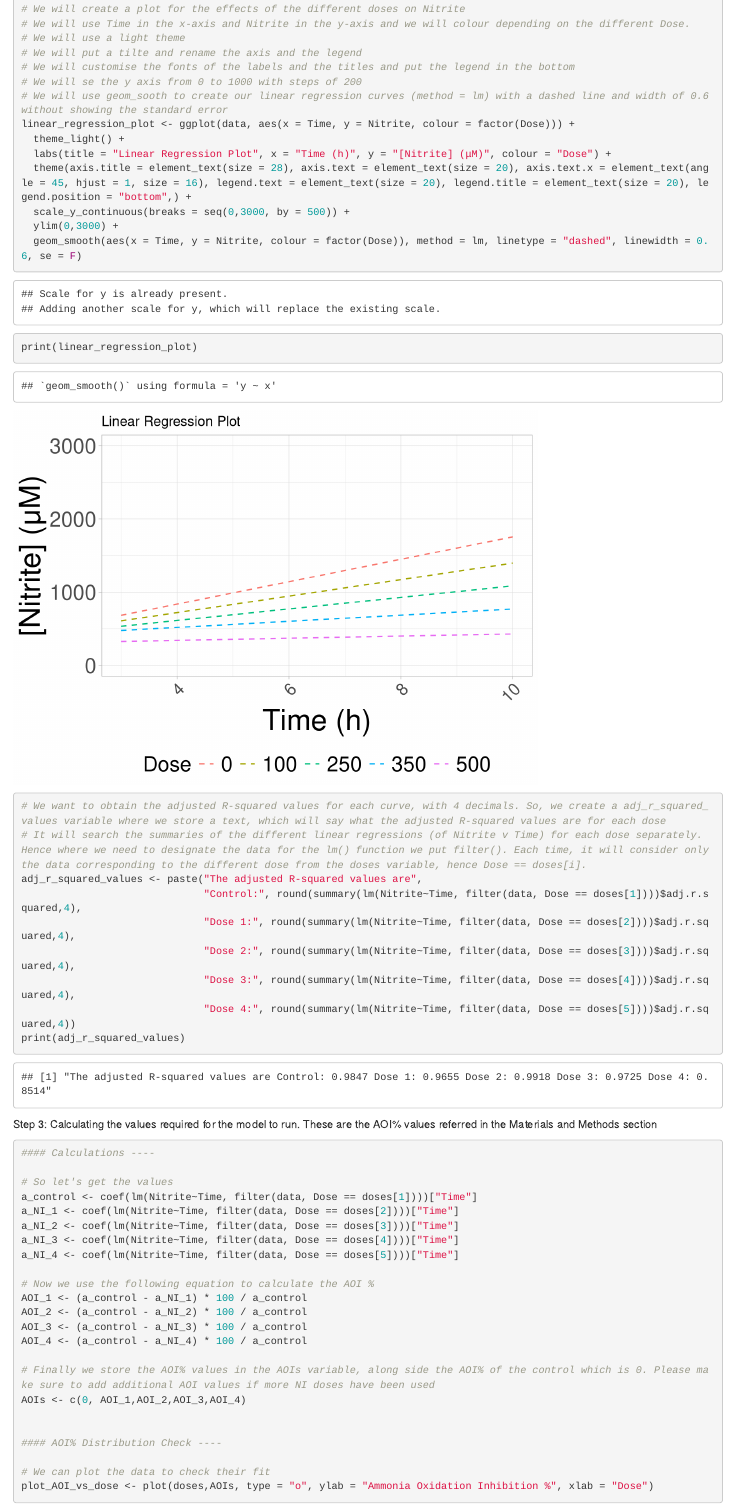
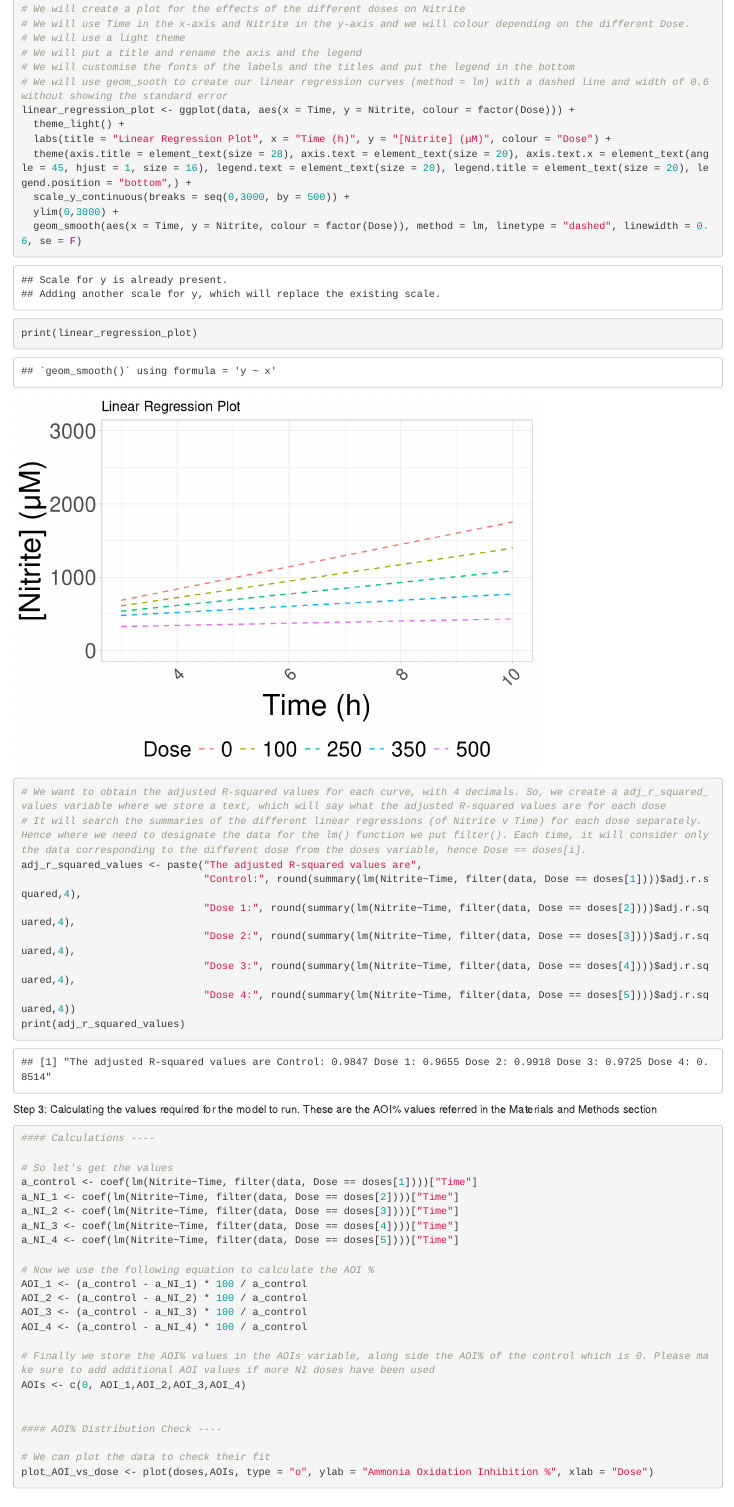
Before and after one commit to kanellopal/A-fast-track-high-throughput-screening-platform-for-biological-nitrification-inhibitors-discovery-, an R Markdown document (6. AOB fast-track validation with NIs/AOB Validation with NIs.Rmd): the page in a window 1100 px wide, from 12030 px down. Rendered offline with R 4.5, knitr and Pandoc, with nearby package versions; some code elsewhere in the file could not run offline.

Commit message:
Add files via upload

```diff
--- a/6. AOB fast-track validation with NIs/AOB Validation with NIs.Rmd
+++ b/6. AOB fast-track validation with NIs/AOB Validation with NIs.Rmd
@@ -525,9 +525,8 @@ legend_order <- doses
 # We will create a plot for the effects of the different doses on Nitrite
 # We will use Time in the x-axis and Nitrite in the y-axis and we will colour depending on the different Dose.
 # We will use a light theme
-# We will put a tilte and rename the axis and the legend
+# We will put a title and rename the axis and the legend
 # We will customise the fonts of the labels and the titles and put the legend in the bottom
-# We will se the y axis from 0 to 1000 with steps of 200
 # We will use geom_sooth to create our linear regression curves (method = lm) with a dashed line and width of 0.6 without showing the standard error
 linear_regression_plot <- ggplot(data, aes(x = Time, y = Nitrite, colour = factor(Dose))) +
   theme_light() +
```
Also changed, not shown: 6. AOB fast-track validation with NIs/AOB Validation with NIs.Rmd (3 more changed lines).
